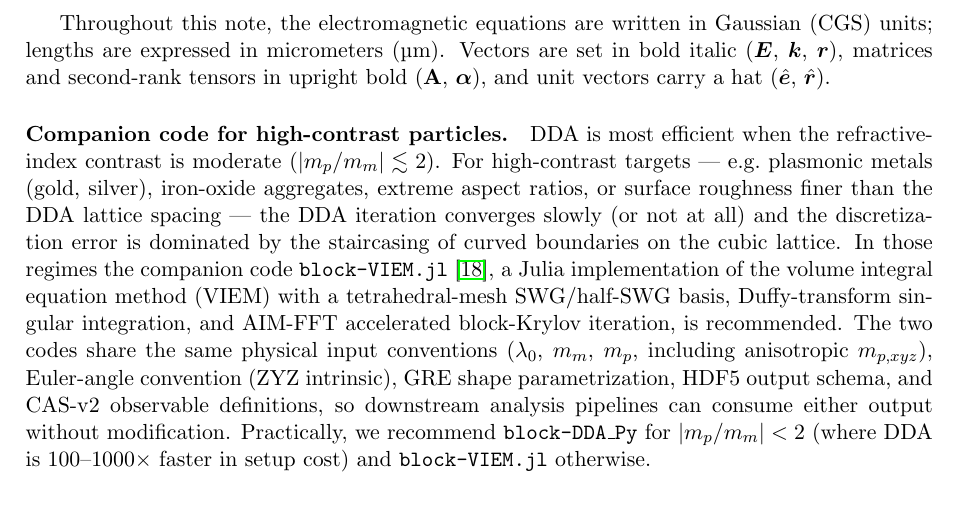
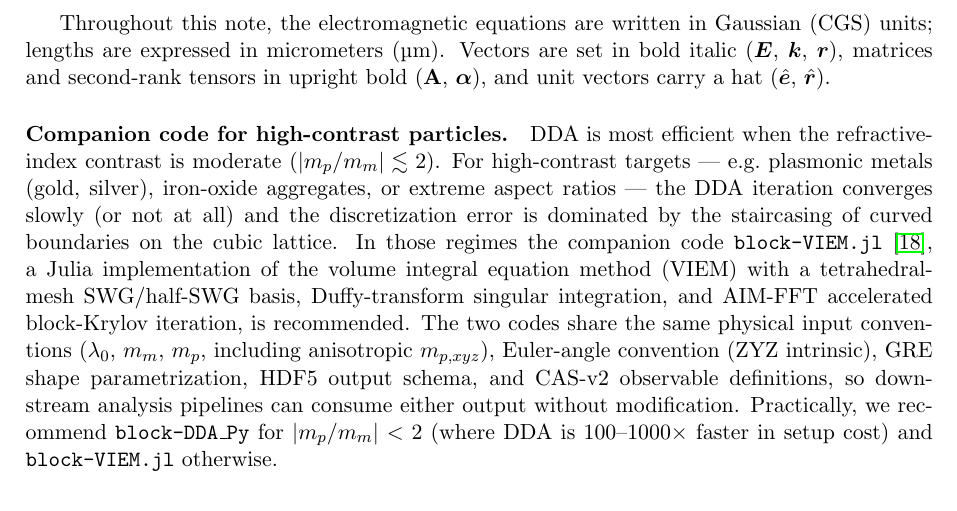
Before and after one commit to NobuhiroMoteki/block-DDA_Py, a LaTeX document (docs/theory_note.tex): part of page 3 of 26, cut so that both start at the same text. Compiled offline with pdfLaTeX.

Commit message:
docs: drop surface roughness from the cases that call for block-VIEM.jl
The README and the introduction of the theory note listed surface roughness
finer than the DDA lattice spacing among the cases where DDA is not
suitable. The statement is not correct and is removed.

```diff
--- a/docs/theory_note.tex
+++ b/docs/theory_note.tex
@@ -13,7 +13,7 @@
 \large Discrete Dipole Approximation with FFT-accelerated\\
 Block-Krylov Solver for Light Scattering by Arbitrary Particles}
 \author{N.\ Moteki}
-\date{Last updated: 2026-11-20 (corresponds to block-DDA\_Py v0.8.4)}
+\date{Last updated: 2026-11-21 (corresponds to block-DDA\_Py v0.8.4)}
 
 \begin{document}
 \maketitle
@@ -65,8 +65,8 @@ $\boldsymbol{\alpha}$), and unit vectors carry a hat
 \paragraph{Companion code for high-contrast particles.}
 DDA is most efficient when the refractive-index contrast is moderate
 ($|m_p/m_m| \lesssim 2$). For high-contrast targets --- e.g.\ plasmonic
-metals (gold, silver), iron-oxide aggregates, extreme aspect ratios, or
-surface roughness finer than the DDA lattice spacing --- the DDA
+metals (gold, silver), iron-oxide aggregates, or extreme aspect ratios
+--- the DDA
 iteration converges slowly (or not at all) and the discretization error
 is dominated by the staircasing of curved boundaries on the cubic
 lattice. In those regimes the companion code
```
Also changed, not shown: README.md, docs/theory_note.pdf.
